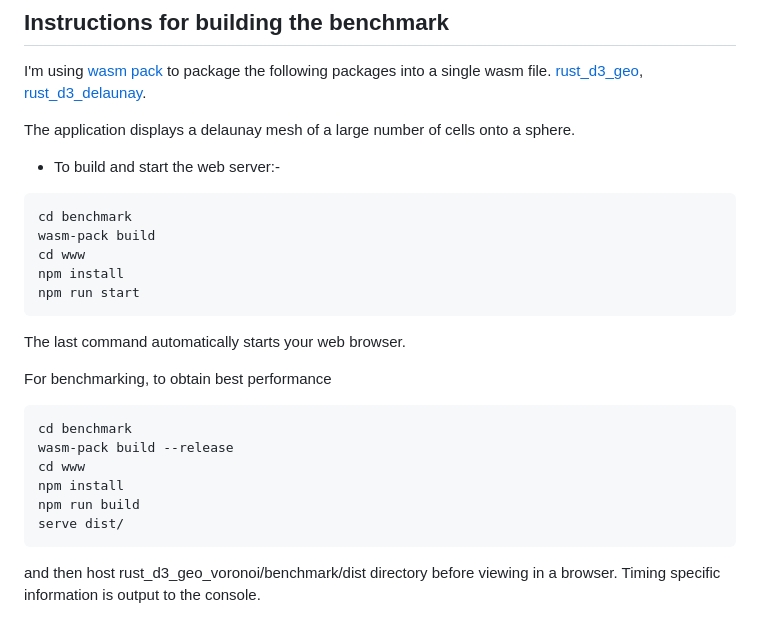
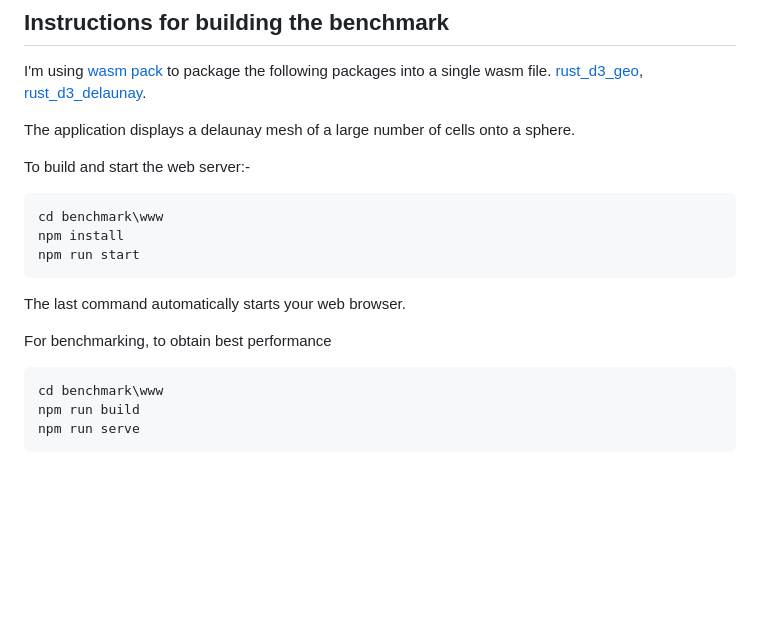
Before and after one commit to martinfrances107/rust_d3_geo_voronoi, a Markdown page: README.md, the part around the change. Drawn GitHub-style; blank space fills up the shorter version.

Commit message:
cleaned up benchmark instructions.

````diff
--- a/README.md
+++ b/README.md
@@ -84,28 +84,20 @@ I'm using [wasm pack](<https://github.com/rustwasm/wasm-pack>) to package the
 
 The application displays a delaunay mesh of a large number of cells onto a sphere.
 
-- To build and start the web server:-
+To build and start the web server:-
 
 ```console
-cd benchmark
-wasm-pack build
-cd www
+cd benchmark\www
 npm install
 npm run start
 ```
 
-   The last command automatically starts your web browser.
+The last command automatically starts your web browser.
 
 For benchmarking, to obtain best performance
 
 ```console
-cd benchmark
-wasm-pack build --release
-cd www
-npm install
+cd benchmark\www
 npm run build
-serve dist/
+npm run serve
 ```
-
-and then host rust_d3_geo_voronoi/benchmark/dist directory before viewing in a browser.
-Timing specific information is output to the console.
````
